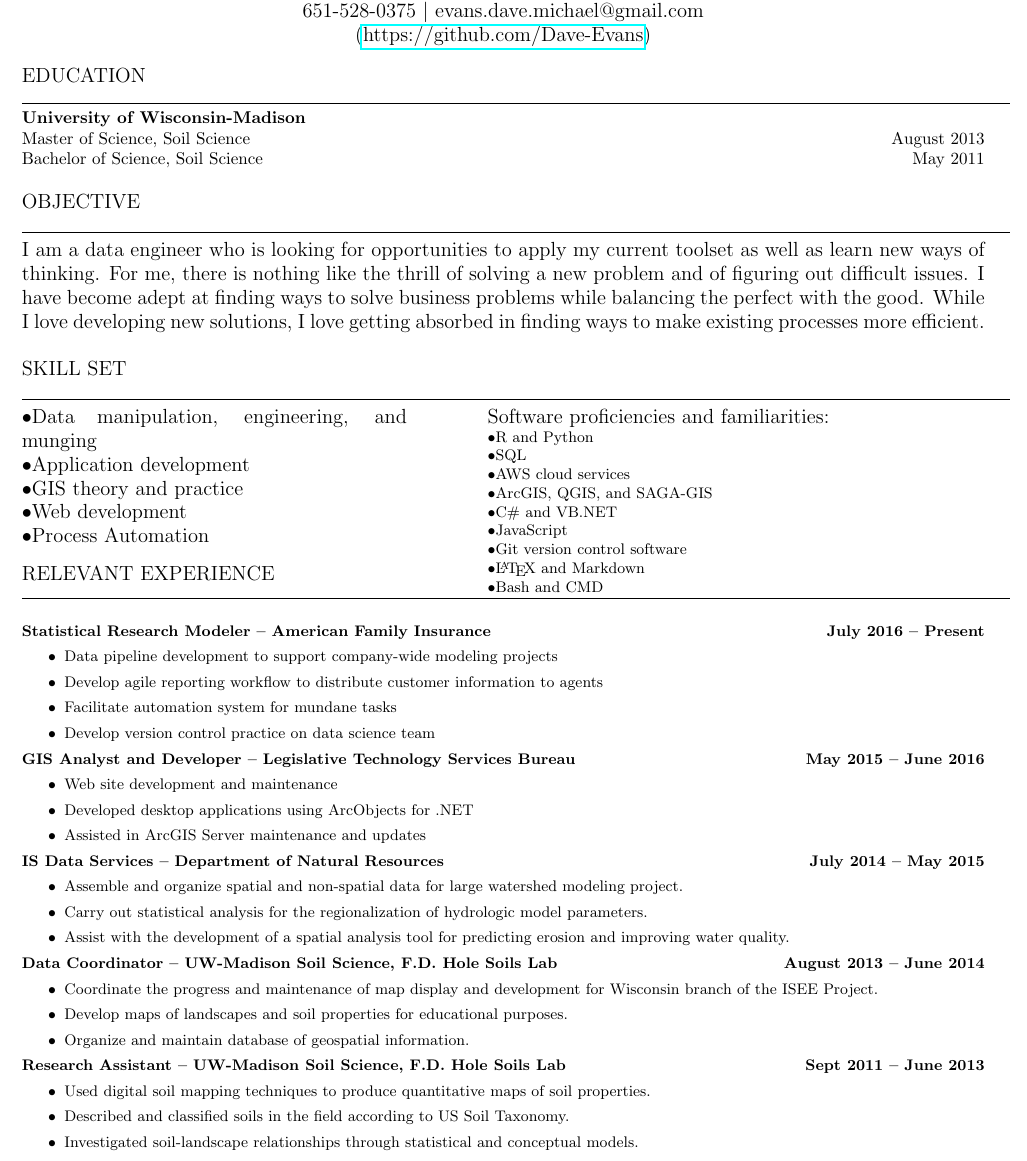
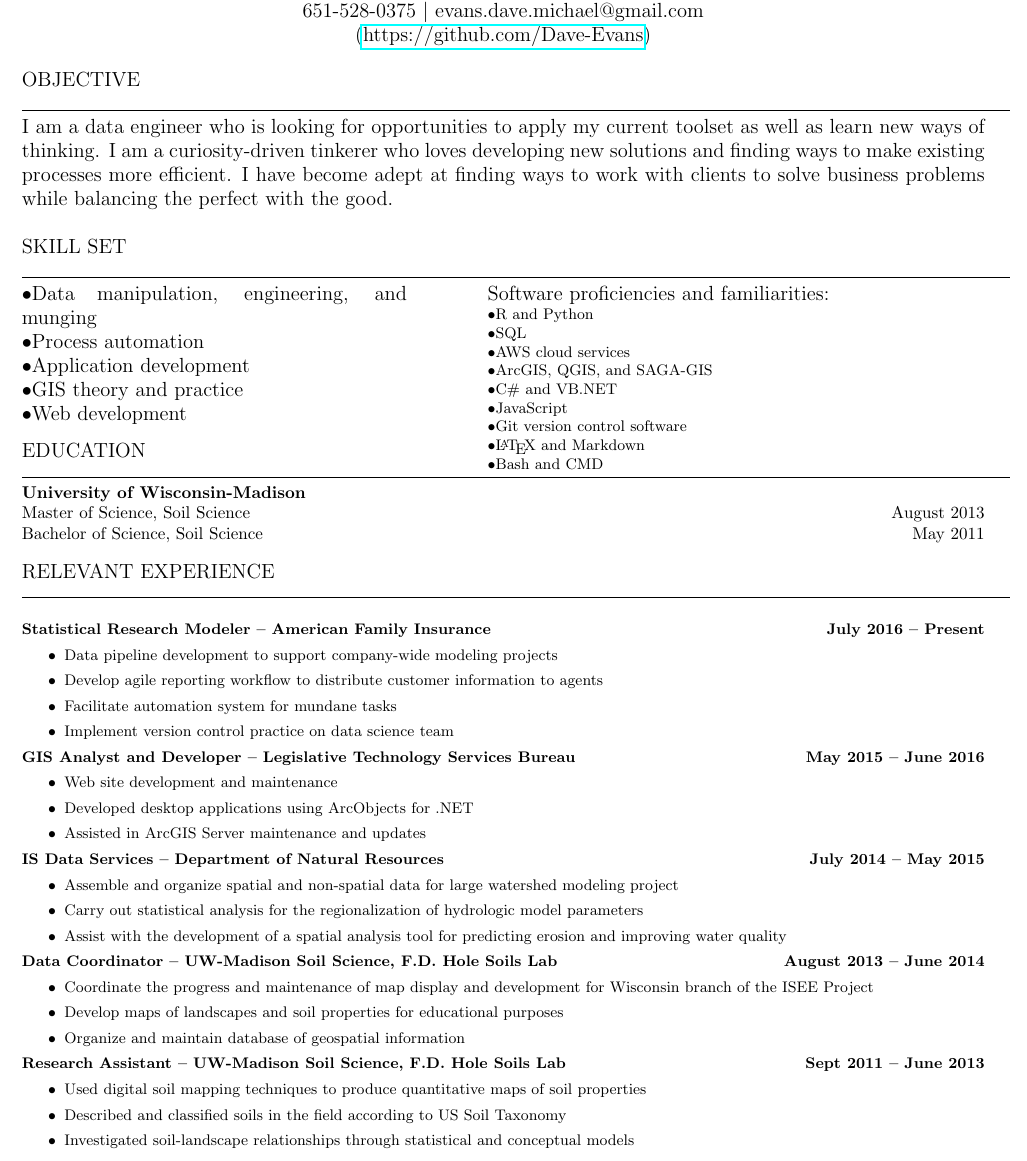
Before and after one commit to Dave-Evans/resume, a LaTeX CV (Evans_Resume.tex): part of the page, cut so that both start at the same text. Compiled offline with pdfLaTeX.

Commit message:
ironed out objective, moved some sections around

```diff
--- a/Evans_Resume.tex
+++ b/Evans_Resume.tex
@@ -21,31 +21,28 @@
 
 \onehalfspacing
 \end{centering}
-\noindent \large{EDUCATION}\\
-\line(1,0){580}\\ \normalsize
-\textbf{University of Wisconsin-Madison}\\
-Master of Science, Soil Science \hfill August 2013\\ %; GPA: 3.719
-% \indent Concentration: spatial analysis and pedology\\
-\noindent Bachelor of Science, Soil Science \hfill May 2011\\ %; GPA: 3.714
-% \indent Concentration: field crop production\\
+
 
 \noindent \large{OBJECTIVE}\\
 \line(1,0){580}\\
 I am a data engineer who is looking for opportunities to apply my current toolset as well as learn new ways of thinking.
-For me, there is nothing like the thrill of solving a new problem and of figuring out difficult issues.
-I have become adept at finding ways to solve business problems while balancing the perfect with the good.
-While I love developing new solutions, I love getting absorbed in finding ways to make existing processes more efficient. \\
+I am a curiosity-driven tinkerer who loves developing new solutions and finding ways to make existing processes more efficient.
+% For me, there is nothing like the thrill of solving a new problem and figuring out difficult issues.
+I have become adept at finding ways to work with clients to solve business problems while balancing the perfect with the good.
+% While I love developing new solutions, I love getting absorbed in finding ways to make existing processes more efficient.
+ \\
 
 \noindent \large{SKILL SET}\\
 \line(1,0){580}\\
 \parbox[t][3cm][t]{0.4\textwidth}{
 	\textbullet Data manipulation, engineering, and munging\\
+	\textbullet Process automation\\
 	% \textbullet Spatial data analysis, manipulation, and management\\
 	% \textbullet Statistical analysis and inference\\
 	\textbullet Application development\\
 	\textbullet GIS theory and practice\\
 	\textbullet Web development\\
-	\textbullet Process Automation\\
+
 	% \textbullet Spatial statistics, including kriging, point pattern analysis, and regression\\
 	% \textbullet Field description of soils\\
 	% \textbullet Laboratory analysis and procedures\\
@@ -73,6 +70,16 @@ While I love developing new solutions, I love getting absorbed in finding ways t
 	}
 }
 
+\noindent \large{EDUCATION}\\
+\line(1,0){580}\\ \normalsize
+\textbf{University of Wisconsin-Madison}\\
+Master of Science, Soil Science \hfill August 2013\\ %; GPA: 3.719
+% \indent Concentration: spatial analysis and pedology\\
+\noindent Bachelor of Science, Soil Science \hfill May 2011\\ %; GPA: 3.714
+% \indent Concentration: field crop production\\
+
+
+
 \noindent \large{RELEVANT EXPERIENCE}\\ \begin{small}
 \line(1,0){580}\\
 
@@ -81,7 +88,7 @@ While I love developing new solutions, I love getting absorbed in finding ways t
 		\item Data pipeline development to support company-wide modeling projects
 		\item Develop agile reporting workflow to distribute customer information to agents
 		\item Facilitate automation system for mundane tasks
-		\item Develop version control practice on data science team
+		\item Implement version control practice on data science team
 	\end{itemize}
 
 
@@ -117,18 +124,18 @@ While I love developing new solutions, I love getting absorbed in finding ways t
 	% ----------------------------------------------------------- %
 	\noindent \textbf{Data Coordinator -- UW-Madison Soil Science, F.D. Hole Soils Lab} \hfill \textbf{August 2013 -- June 2014}
 	\begin{itemize}
-		\item Coordinate the progress and maintenance of map display and development for Wisconsin branch of the ISEE Project.
-		\item Develop maps of landscapes and soil properties for educational purposes.
-		\item Organize and maintain database of geospatial information.
+		\item Coordinate the progress and maintenance of map display and development for Wisconsin branch of the ISEE Project
+		\item Develop maps of landscapes and soil properties for educational purposes
+		\item Organize and maintain database of geospatial information
 	%\item Create workflow for map creation and revision.
 	%\item Investigate workflow for managing revisions and updates to published maps.
 	\end{itemize}
 	% ----------------------------------------------------------- %
 	\noindent \textbf{Research Assistant -- UW-Madison Soil Science, F.D. Hole Soils Lab} \hfill \textbf{Sept 2011 -- June 2013}
 	\begin{itemize}
-		\item Used digital soil mapping techniques to produce quantitative maps of soil properties.
-		\item Described and classified soils in the field according to US Soil Taxonomy.
-		\item Investigated soil-landscape relationships through statistical and conceptual models.
+		\item Used digital soil mapping techniques to produce quantitative maps of soil properties
+		\item Described and classified soils in the field according to US Soil Taxonomy
+		\item Investigated soil-landscape relationships through statistical and conceptual models
 	\end{itemize}
 	% -------------------- %
 	%\noindent \textbf{Field Assistant -- UW-Madison Soil Science, Nutrient Cycling and Agroecosystems Lab} \hfill \textbf{March 2010 -- Aug 2011}
```
Also changed, not shown: Evans_Resume.pdf, Evans_Resume.tex (6 more changed lines).
